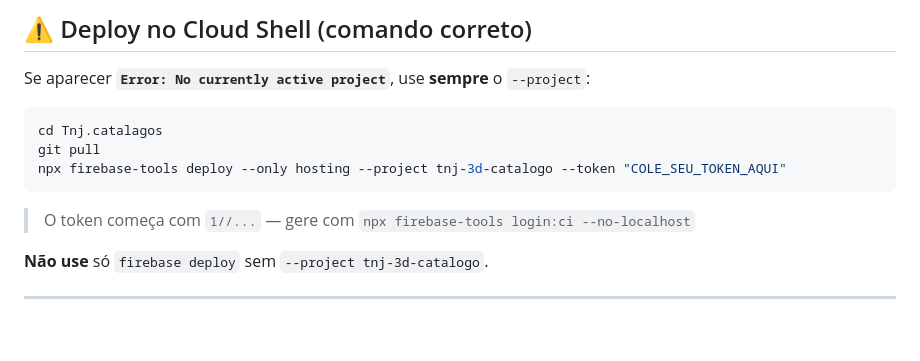
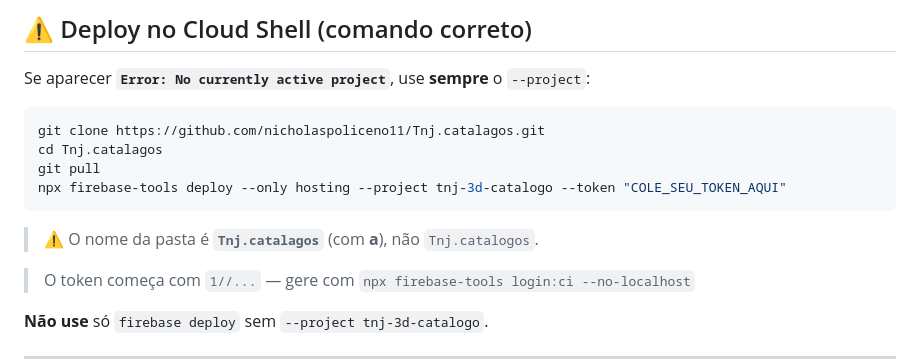
Before and after one commit to nicholaspoliceno11/Tnj.catalagos, a Markdown page: FIREBASE_SETUP.md, the part around the change. Drawn GitHub-style; blank space fills up the shorter version.

Commit message:
docs: corrigir nome da pasta no deploy Firebase
Co-authored-by: nicholaspoliceno11 <nicholaspoliceno11@users.noreply.github.com>

````diff
--- a/FIREBASE_SETUP.md
+++ b/FIREBASE_SETUP.md
@@ -7,10 +7,13 @@ Guia para publicar o catálogo no **Firebase Hosting**.
 Se aparecer **`Error: No currently active project`**, use **sempre** o `--project`:
 
 ```bash
+git clone https://github.com/nicholaspoliceno11/Tnj.catalagos.git
 cd Tnj.catalagos
 git pull
 npx firebase-tools deploy --only hosting --project tnj-3d-catalogo --token "COLE_SEU_TOKEN_AQUI"
 ```
+
+> ⚠️ O nome da pasta é **`Tnj.catalagos`** (com **a**), não `Tnj.catalogos`.
 
 > O token começa com `1//...` — gere com `npx firebase-tools login:ci --no-localhost`
 
````
